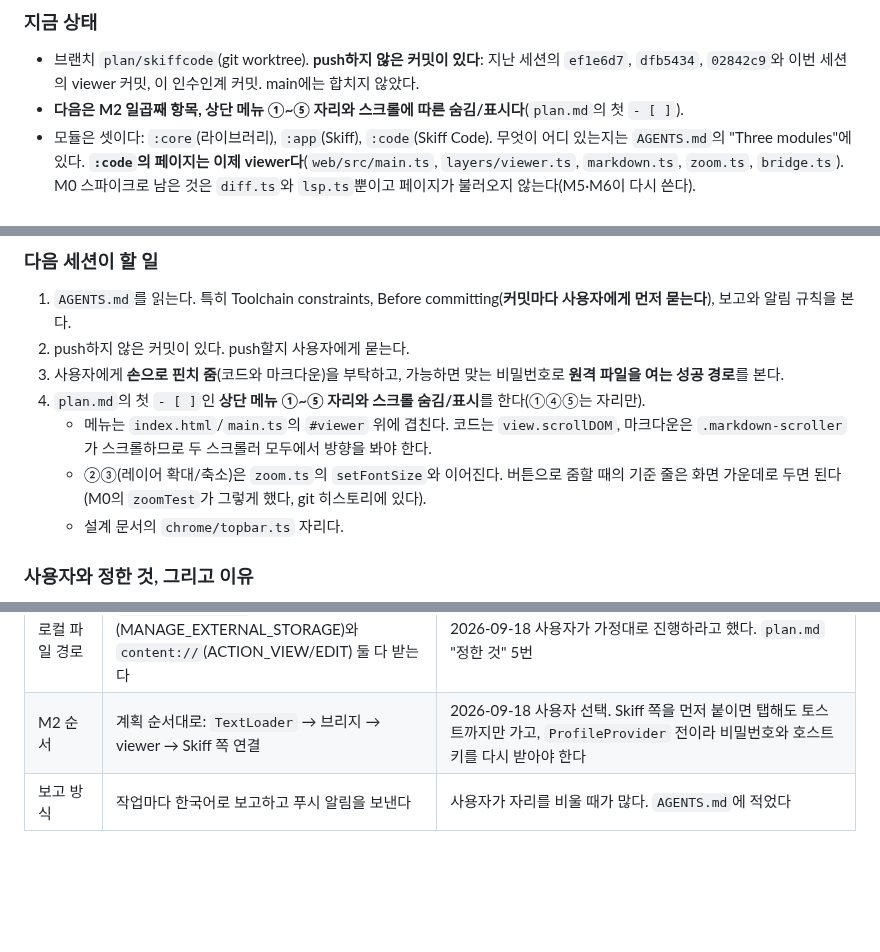
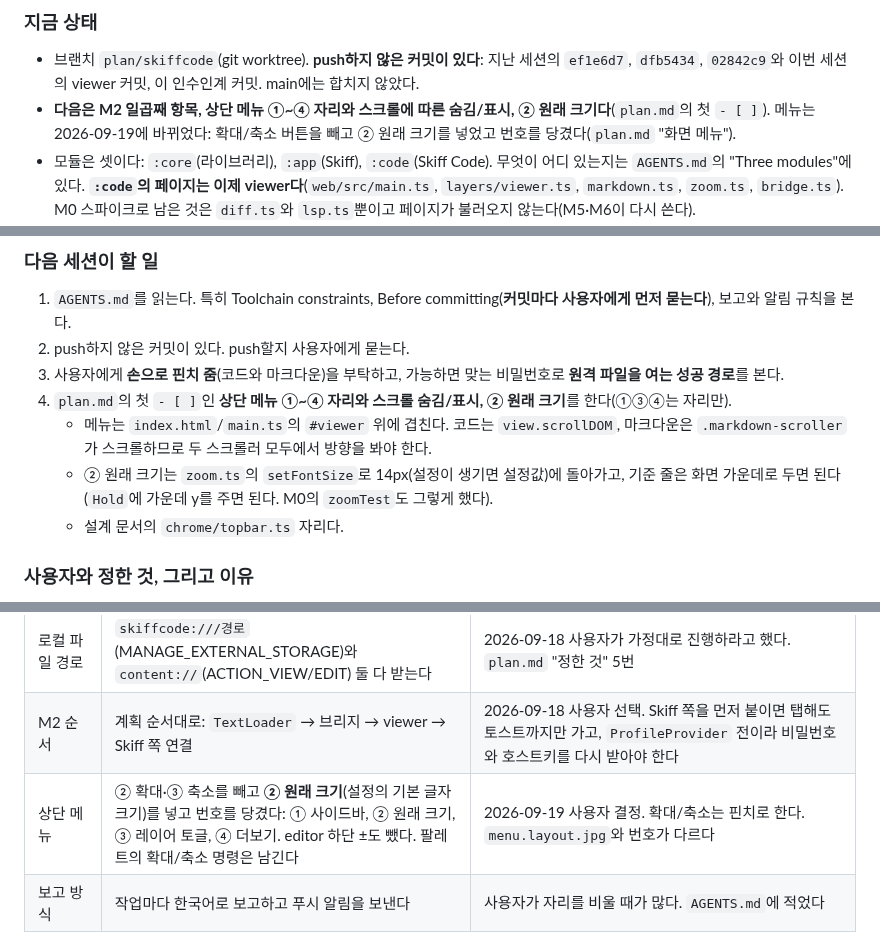
Before and after one commit to bynaki/skiff, a Markdown page: HANDOFF.md, 3 parts joined by grey strips. GitHub-like rendering; blank space fills up the shorter version.

Commit message:
Replace the zoom buttons with one that restores the default size
Co-Authored-By: Claude Opus 5 <noreply@anthropic.com>
Claude-Session: https://claude.ai/code/session_017joJA9g2vVAgD2XLhyCnJN

```diff
--- a/HANDOFF.md
+++ b/HANDOFF.md
@@ -14,7 +14,8 @@
 ### 지금 상태
 - 브랜치 `plan/skiffcode`(git worktree). **push하지 않은 커밋이 있다**: 지난 세션의 `ef1e6d7`, `dfb5434`,
   `02842c9`와 이번 세션의 viewer 커밋, 이 인수인계 커밋. main에는 합치지 않았다.
-- **다음은 M2 일곱째 항목, 상단 메뉴 ①~⑤ 자리와 스크롤에 따른 숨김/표시다**(`plan.md`의 첫 `- [ ]`).
+- **다음은 M2 일곱째 항목, 상단 메뉴 ①~④ 자리와 스크롤에 따른 숨김/표시, ② 원래 크기다**(`plan.md`의 첫 `- [ ]`).
+  메뉴는 2026-09-19에 바뀌었다: 확대/축소 버튼을 빼고 ② 원래 크기를 넣었고 번호를 당겼다(`plan.md` "화면 메뉴").
 - 모듈은 셋이다: `:core`(라이브러리), `:app`(Skiff), `:code`(Skiff Code). 무엇이 어디 있는지는
   `AGENTS.md`의 "Three modules"에 있다. **`:code`의 페이지는 이제 viewer다**(`web/src/main.ts`,
   `layers/viewer.ts`, `markdown.ts`, `zoom.ts`, `bridge.ts`). M0 스파이크로 남은 것은 `diff.ts`와 `lsp.ts`뿐이고
@@ -184,11 +185,11 @@ mailto 확인 때 Gmail 작성 화면이 열렸다가 보내지 않고 닫혔다
 2. push하지 않은 커밋이 있다. push할지 사용자에게 묻는다.
 3. 사용자에게 **손으로 핀치 줌**(코드와 마크다운)을 부탁하고, 가능하면 맞는 비밀번호로 **원격 파일을
    여는 성공 경로**를 본다.
-4. `plan.md`의 첫 `- [ ]`인 **상단 메뉴 ①~⑤ 자리와 스크롤 숨김/표시**를 한다(①④⑤는 자리만).
+4. `plan.md`의 첫 `- [ ]`인 **상단 메뉴 ①~④ 자리와 스크롤 숨김/표시, ② 원래 크기**를 한다(①③④는 자리만).
    - 메뉴는 `index.html`/`main.ts`의 `#viewer` 위에 겹친다. 코드는 `view.scrollDOM`, 마크다운은
      `.markdown-scroller`가 스크롤하므로 두 스크롤러 모두에서 방향을 봐야 한다.
-   - ②③(레이어 확대/축소)은 `zoom.ts`의 `setFontSize`와 이어진다. 버튼으로 줌할 때의 기준 줄은
-     화면 가운데로 두면 된다(M0의 `zoomTest`가 그렇게 했다, git 히스토리에 있다).
+   - ② 원래 크기는 `zoom.ts`의 `setFontSize`로 14px(설정이 생기면 설정값)에 돌아가고, 기준 줄은
+     화면 가운데로 두면 된다(`Hold`에 가운데 y를 주면 된다. M0의 `zoomTest`도 그렇게 했다).
    - 설계 문서의 `chrome/topbar.ts` 자리다.
 
 ### 사용자와 정한 것, 그리고 이유
@@ -208,6 +209,7 @@ mailto 확인 때 Gmail 작성 화면이 열렸다가 보내지 않고 닫혔다
 | M0 스파이크 코드 | 확인이 끝나면 지운다. exec 하네스도 지웠다 | 사용자 지시. M0은 버리는 코드로 확인만 하는 단계다 |
 | 로컬 파일 경로 | `skiffcode:///경로`(MANAGE_EXTERNAL_STORAGE)와 `content://`(ACTION_VIEW/EDIT) 둘 다 받는다 | 2026-09-18 사용자가 가정대로 진행하라고 했다. `plan.md` "정한 것" 5번 |
 | M2 순서 | 계획 순서대로: `TextLoader` → 브리지 → viewer → Skiff 쪽 연결 | 2026-09-18 사용자 선택. Skiff 쪽을 먼저 붙이면 탭해도 토스트까지만 가고, `ProfileProvider` 전이라 비밀번호와 호스트키를 다시 받아야 한다 |
+| 상단 메뉴 | ② 확대·③ 축소를 빼고 **② 원래 크기**(설정의 기본 글자 크기)를 넣고 번호를 당겼다: ① 사이드바, ② 원래 크기, ③ 레이어 토글, ④ 더보기. editor 하단 ±도 뺐다. 팔레트의 확대/축소 명령은 남긴다 | 2026-09-19 사용자 결정. 확대/축소는 핀치로 한다. `menu.layout.jpg`와 번호가 다르다 |
 | 보고 방식 | 작업마다 한국어로 보고하고 푸시 알림을 보낸다 | 사용자가 자리를 비울 때가 많다. `AGENTS.md`에 적었다 |
 
 ### 사용자 확인을 아직 받지 않은 가정
```
Also changed, not shown: plan.md (+10 -9 lines).
